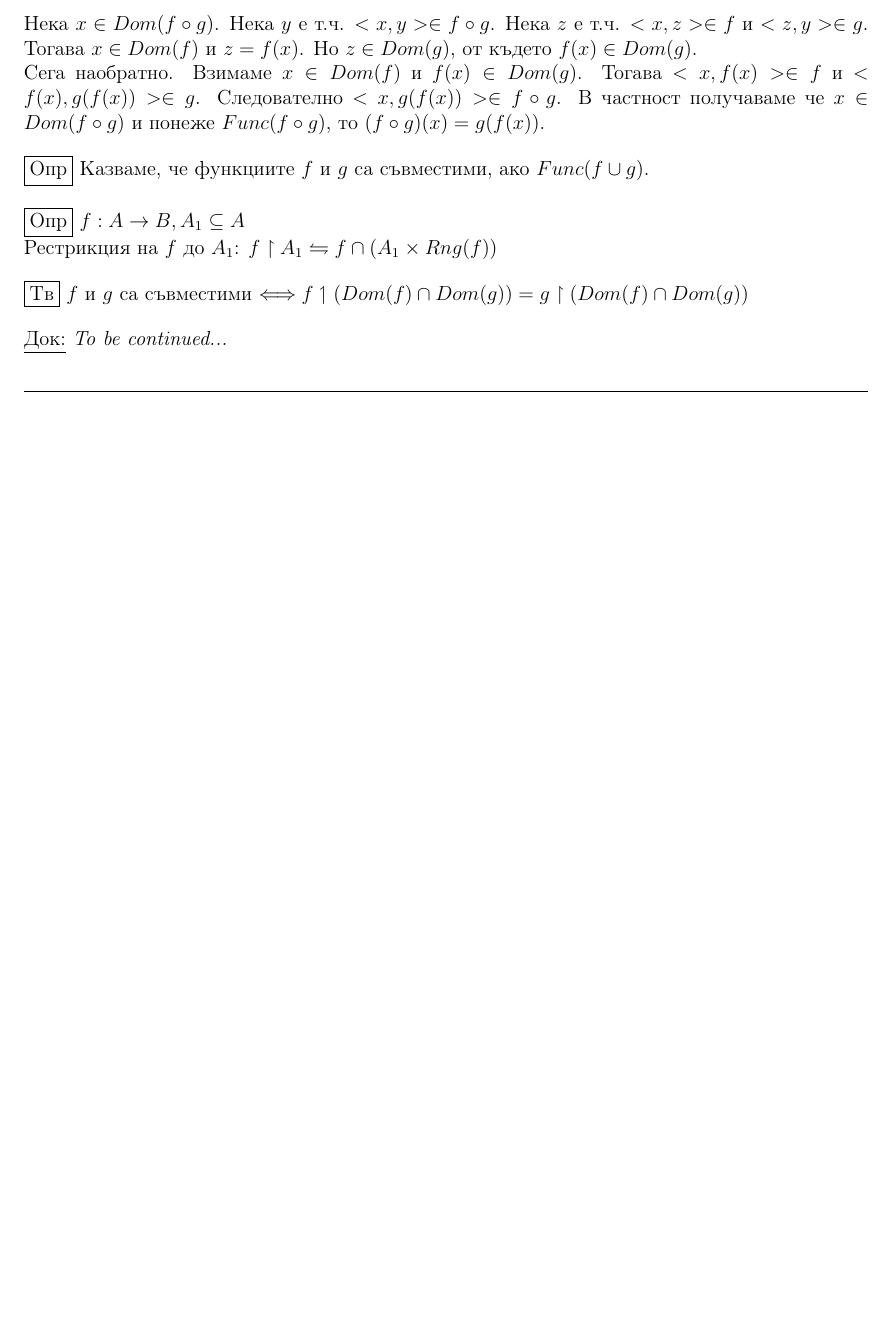
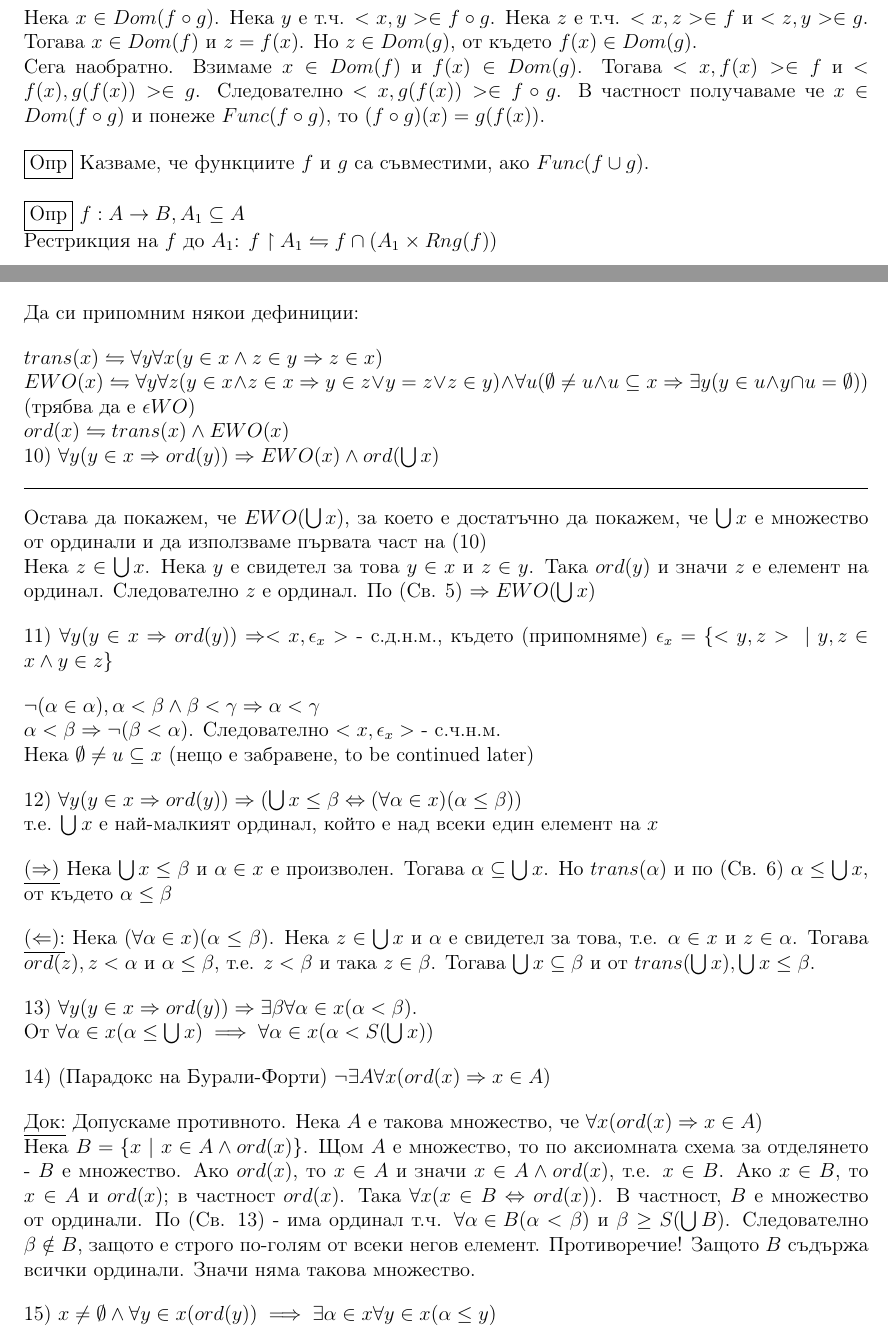
Before and after one commit to atanasormanow/set-theory-notes, a LaTeX document (main.tex): part of page 17 of 37 before the commit and two parts of pages 19 and 39 of 39 after it, the two joined at a grey line, cut so that both start at the same text, the shorter picture padded with empty space. Compiled offline with pdfLaTeX.

Commit message:
Add leacture 7

```diff
--- a/main.tex
+++ b/main.tex
@@ -898,8 +901,3 @@ $f: A \rightarrow B, A_1 \subseteq A$\\
 Рестрикция на $f$ до $A_1$: $f \upharpoonright A_1 \leftrightharpoons f \cap (A_1 \times Rng(f))$
 \bigbreak
 
-\fbox{Тв} $f$ и $g$ са съвместими $\Longleftrightarrow f\upharpoonleft(Dom(f) \cap Dom(g)) = g \upharpoonright (Dom(f) \cap Dom(g))$
-\bigbreak
-
-\underline{Док:} \textit{To be continued...}\\
-\bigbreak
@@ -2111,4 +2119,74 @@ $ y < z \lor y = z \lor z < y $, т.е. $ y \in z \lor y = z \lor z \in y $.
 и $ trans(\alpha)$, от където $ z \in \alpha $. Тъй като $ z \in u $, то $ z \in u \cap \alpha = u' $.
 Следователно $ z \in y \cap u' = \emptyset $ - противоречие! Следователно $ y \cap u = \emptyset $ и $ y \in u $
 
+\clearpage
+\begin{center}
+  \underline{\huge\normalfont Лекция 7}
+\end{center}
+\bigbreak
+
+Да си припомним някои дефиниции:
+\bigbreak
+$ trans(x) \leftrightharpoons \forall{y}\forall{x}(y \in x \land z \in y \Rightarrow z \in x) $\\
+$ EWO(x) \leftrightharpoons \forall{y}\forall{z}(y \in x \land z \in x \Rightarrow y \in z \lor y = z \lor z \in y )
+\land \forall{u}(\emptyset \neq u \land u \subseteq x \Rightarrow \exists{y} (y \in u \land y \cap u = \emptyset))$
+(трябва да е $ \epsilon WO $)\\
+$ ord(x) \leftrightharpoons trans(x) \land EWO(x) $\\
+10) $ \forall{y} (y \in x \Rightarrow ord(y)) \Rightarrow EWO(x) \land ord(\bigcup x)$
+
+\bigbreak
+\hrule
+\bigbreak
+
+Остава да покажем, че $ EWO(\bigcup x) $, за което е достатъчно да покажем, че $ \bigcup x $ е множество от ординали
+и да използваме първата част на (10)\\
+Нека $ z \in \bigcup x $. Нека $ y $ е свидетел за това $ y \in x $ и $ z \in y $. Така $ ord(y) $ и значи $ z $ е елемент
+на ординал. Следователно $ z $ е ординал. По (Св. 5) $ \Rightarrow EWO(\bigcup x) $
+\bigbreak
+
+11) $ \forall{y}(y \in x \Rightarrow ord(y)) \Rightarrow <x,\epsilon_x>$ - с.д.н.м.,
+където (припомняме) $ \epsilon_x = \{<y,z>\ |\ y,z \in x \land y \in z\} $
+\bigbreak
+$ \lnot ( \alpha \in \alpha), \alpha < \beta \land \beta < \gamma \Rightarrow \alpha < \gamma $\\
+$ \alpha < \beta \Rightarrow \lnot ( \beta < \alpha) $. Следователно $ <x, \epsilon_x> $ - с.ч.н.м.\\
+Нека $ \emptyset \neq u \subseteq x $ (нещо е забравене, to be continued later)
+\bigbreak
+
+12) $ \forall{y}(y \in x \Rightarrow ord(y)) \Rightarrow (\bigcup x \leq \beta
+\Leftrightarrow (\forall{ \alpha \in x})( \alpha \leq \beta))$\\
+т.е. $ \bigcup x $ е най-малкият ординал, който е над всеки един елемент на $ x $
+\bigbreak
+
+\underline{($ \Rightarrow $)} Нека $ \bigcup x \leq \beta $ и $ \alpha \in x  $ е произволен.
+Тогава $ \alpha \subseteq \bigcup x $. Но $ trans( \alpha) $ и по (Св. 6) $ \alpha \leq \bigcup x $,
+от където $ \alpha \leq \beta$
+\bigbreak
+
+\underline{($ \Leftarrow $):} Нека $ (\forall{ \alpha \in x})( \alpha \leq \beta) $. Нека $ z \in \bigcup x $ и $ \alpha $
+е свидетел за това, т.е. $ \alpha \in x $ и $ z \in \alpha $. Тогава $ ord(z), z < \alpha $ и $ \alpha \leq \beta $,
+т.е. $ z < \beta $ и така $ z \in \beta $. Тогава $ \bigcup x \subseteq \beta $
+и от $ trans(\bigcup x), \bigcup x \leq \beta $.
+\bigbreak
+
+13) $ \forall{y}(y \in x \Rightarrow ord(y)) \Rightarrow \exists{ \beta } \forall{ \alpha \in x}( \alpha < \beta)$.\\
+От $ \forall{ \alpha \in x}( \alpha \leq \bigcup x) \implies \forall{ \alpha \in x}( \alpha < S(\bigcup x))$
+\bigbreak
+
+14) (Парадокс на Бурали-Форти) $ \lnot \exists{A} \forall{x}(ord(x) \Rightarrow x \in A) $
+\bigbreak
+
+\underline{Док:} Допускаме противното. Нека $ A $ е такова множество, че $ \forall{x}(ord(x) \Rightarrow x \in A) $\\
+Нека $ B = \{x\ |\ x \in A \land ord(x)\} $. Щом $ A $ е множество, то по аксиомната схема за отделянето -
+$ B $ е множество. Ако $ ord(x) $, то $ x \in A $ и значи $ x \in A \land ord(x) $, т.е. $ x \in B $.
+Ако $ x \in B $, то $ x \in A $ и $ ord(x) $; в частност $ ord(x) $. Така $ \forall{x}(x \in B \Leftrightarrow ord(x)) $.
+В частност, $ B $ е множество от ординали. По (Св. 13) - има ординал т.ч. $ \forall{ \alpha \in B} ( \alpha < \beta) $
+и $ \beta \geq S(\bigcup B) $. Следователно $ \beta \notin B $, защото е строго по-голям от всеки негов елемент.
+Противоречие! Защото $ B $ съдържа всички ординали. Значи няма такова множество.
+\bigbreak
+
+15) $ x \neq \emptyset \land \forall{y \in x}(ord(y)) \implies \exists{ \alpha \in x}\forall{y \in x}( \alpha \leq y)$
+
+
+
+
 \end{document}
```
Also changed, not shown: main.pdf, main.tex (117 more changed lines).
